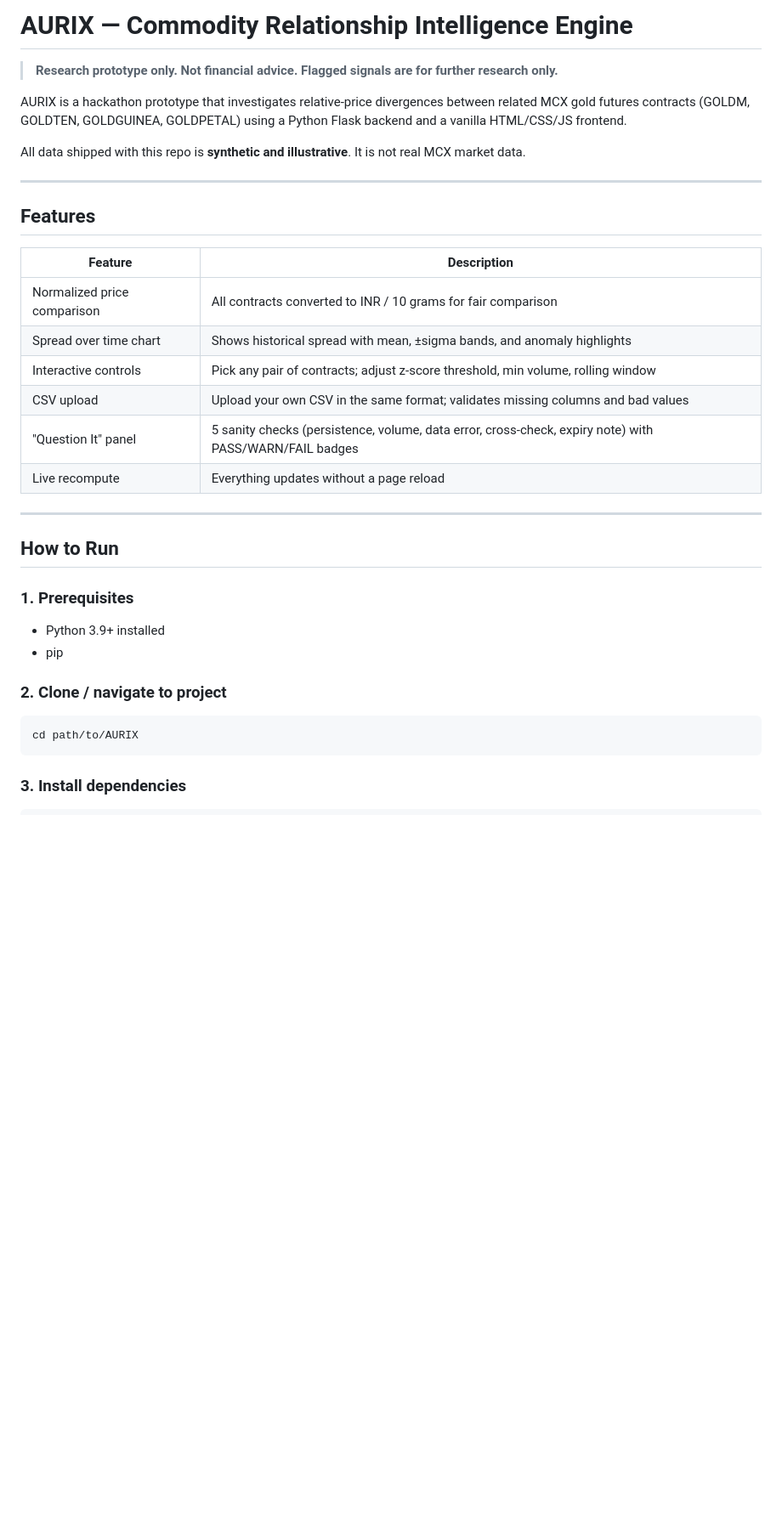
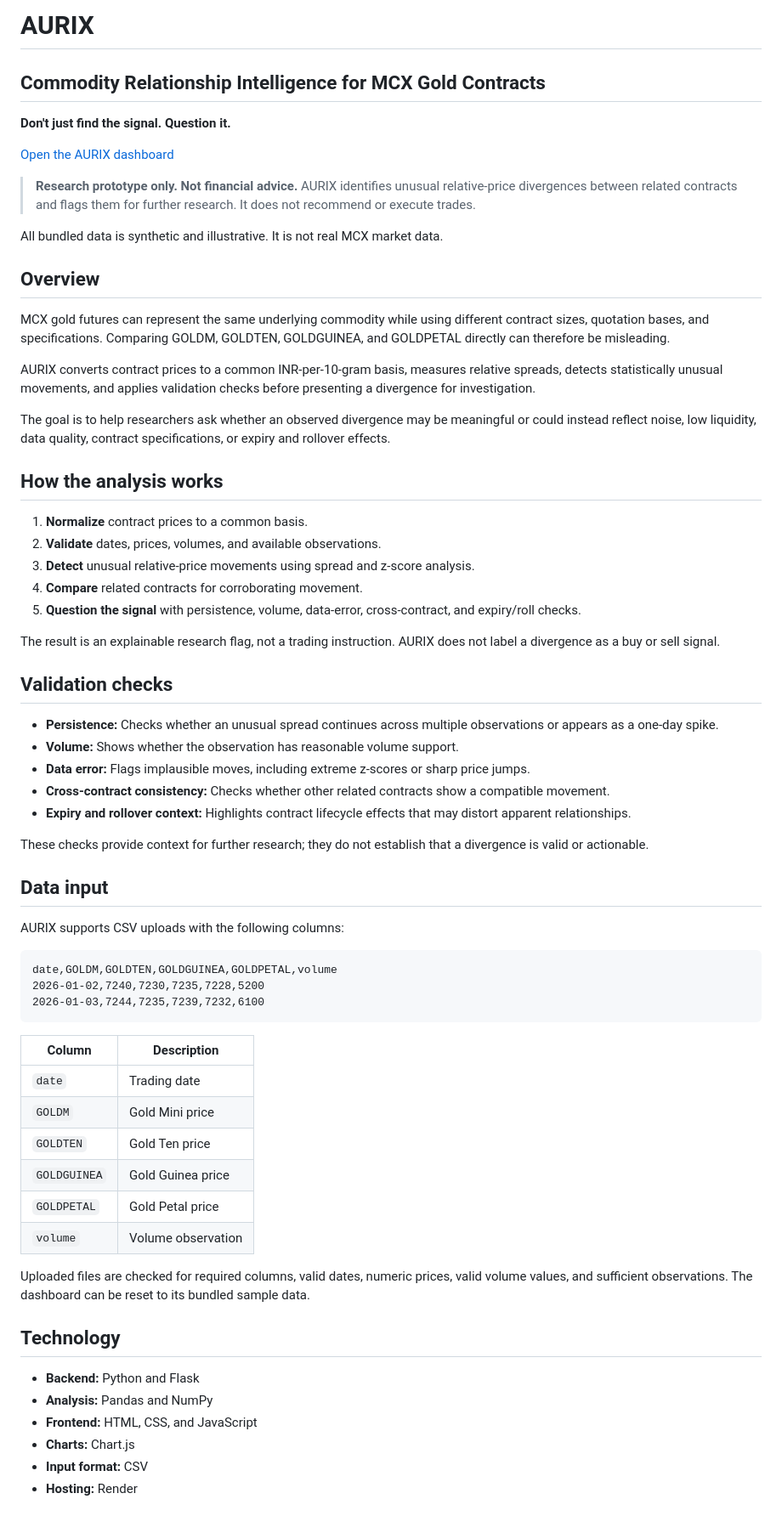
Before and after one commit to bhoomikapinto127/AURIX, a Markdown page: README.md, the part around one of its changes. Shown at 85% size. GitHub-like rendering; blank space fills up the shorter version.

Commit message:
Update AURIX README

````diff
--- a/README.md
+++ b/README.md
@@ -1,37 +1,70 @@
-# AURIX — Commodity Relationship Intelligence Engine
+# AURIX
 
-> **Research prototype only. Not financial advice. Flagged signals are for further research only.**
+## Commodity Relationship Intelligence for MCX Gold Contracts
 
-AURIX is a hackathon prototype that investigates relative-price divergences between related MCX gold futures contracts (GOLDM, GOLDTEN, GOLDGUINEA, GOLDPETAL) using a Python Flask backend and a vanilla HTML/CSS/JS frontend.
+**Don't just find the signal. Question it.**
 
-All data shipped with this repo is **synthetic and illustrative**. It is not real MCX market data.
+[Open the AURIX dashboard](https://aurix-r2e7.onrender.com/)
 
----
+> **Research prototype only. Not financial advice.** AURIX identifies unusual relative-price divergences between related contracts and flags them for further research. It does not recommend or execute trades.
 
-## Features
+All bundled data is synthetic and illustrative. It is not real MCX market data.
 
-| Feature | Description |
-|---|---|
-| Normalized price comparison | All contracts converted to INR / 10 grams for fair comparison |
-| Spread over time chart | Shows historical spread with mean, ±sigma bands, and anomaly highlights |
-| Interactive controls | Pick any pair of contracts; adjust z-score threshold, min volume, rolling window |
-| CSV upload | Upload your own CSV in the same format; validates missing columns and bad values |
-| "Question It" panel | 5 sanity checks (persistence, volume, data error, cross-check, expiry note) with PASS/WARN/FAIL badges |
-| Live recompute | Everything updates without a page reload |
+## Overview
 
----
+MCX gold futures can represent the same underlying commodity while using different contract sizes, quotation bases, and specifications. Comparing GOLDM, GOLDTEN, GOLDGUINEA, and GOLDPETAL directly can therefore be misleading.
 
-## How to Run
+AURIX converts contract prices to a common INR-per-10-gram basis, measures relative spreads, detects statistically unusual movements, and applies validation checks before presenting a divergence for investigation.
 
-### 1. Prerequisites
+The goal is to help researchers ask whether an observed divergence may be meaningful or could instead reflect noise, low liquidity, data quality, contract specifications, or expiry and rollover effects.
 
-- Python 3.9+ installed
-- pip
+## How the analysis works
 
-### 2. Clone / navigate to project
+1. **Normalize** contract prices to a common basis.
+2. **Validate** dates, prices, volumes, and available observations.
+3. **Detect** unusual relative-price movements using spread and z-score analysis.
+4. **Compare** related contracts for corroborating movement.
+5. **Question the signal** with persistence, volume, data-error, cross-contract, and expiry/roll checks.
 
-```bash
-cd path/to/AURIX
+The result is an explainable research flag, not a trading instruction. AURIX does not label a divergence as a buy or sell signal.
+
+## Validation checks
+
+- **Persistence:** Checks whether an unusual spread continues across multiple observations or appears as a one-day spike.
+- **Volume:** Shows whether the observation has reasonable volume support.
+- **Data error:** Flags implausible moves, including extreme z-scores or sharp price jumps.
+- **Cross-contract consistency:** Checks whether other related contracts show a compatible movement.
+- **Expiry and rollover context:** Highlights contract lifecycle effects that may distort apparent relationships.
+
+These checks provide context for further research; they do not establish that a divergence is valid or actionable.
+
+## Data input
+
+AURIX supports CSV uploads with the following columns:
+
+```csv
+date,GOLDM,GOLDTEN,GOLDGUINEA,GOLDPETAL,volume
+2026-01-02,7240,7230,7235,7228,5200
+2026-01-03,7244,7235,7239,7232,6100
 ```
 
-### 3. Install dependencies
+| Column | Description |
+| --- | --- |
+| `date` | Trading date |
+| `GOLDM` | Gold Mini price |
+| `GOLDTEN` | Gold Ten price |
+| `GOLDGUINEA` | Gold Guinea price |
+| `GOLDPETAL` | Gold Petal price |
+| `volume` | Volume observation |
+
+Uploaded files are checked for required columns, valid dates, numeric prices, valid volume values, and sufficient observations. The dashboard can be reset to its bundled sample data.
+
+## Technology
+
+- **Backend:** Python and Flask
+- **Analysis:** Pandas and NumPy
+- **Frontend:** HTML, CSS, and JavaScript
+- **Charts:** Chart.js
+- **Input format:** CSV
+- **Hosting:** Render
+
````
Also changed, not shown: other parts of README.md (+35 -69 lines).
